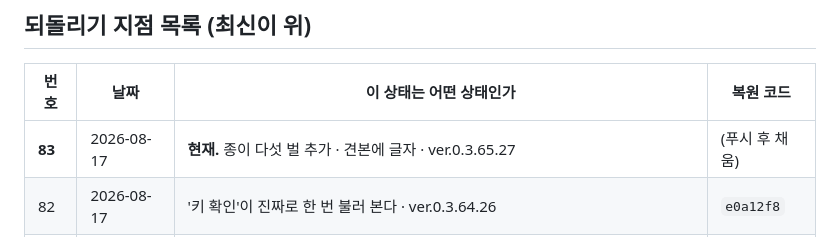
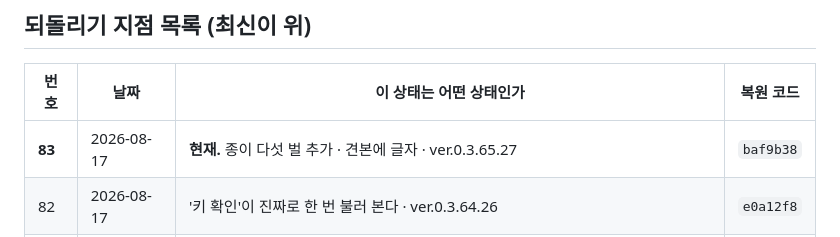
Before and after one commit to ziririt/simpletext-app, a Markdown page: 버전기록.md, the part around the change. Rendered like a GitHub page.

Commit message:
버전기록: 복원 코드 채움

```diff
--- a/버전기록.md
+++ b/버전기록.md
@@ -19,7 +19,7 @@
 
 | 번호 | 날짜 | 이 상태는 어떤 상태인가 | 복원 코드 |
 |---|---|---|---|
-| **83** | 2026-08-17 | **현재.** 종이 다섯 벌 추가 · 견본에 글자 · ver.0.3.65.27 | (푸시 후 채움) |
+| **83** | 2026-08-17 | **현재.** 종이 다섯 벌 추가 · 견본에 글자 · ver.0.3.65.27 | `baf9b38` |
 | 82 | 2026-08-17 | '키 확인'이 진짜로 한 번 불러 본다 · ver.0.3.64.26 | `e0a12f8` |
 | 81 | 2026-08-17 | 폴더 · ver.0.3.63.25 | `050ef5e` |
 | 80 | 2026-08-17 | 다른 앱에서 보낸 글 받기 · ver.0.3.62.24 | `57c03eb` |
```
